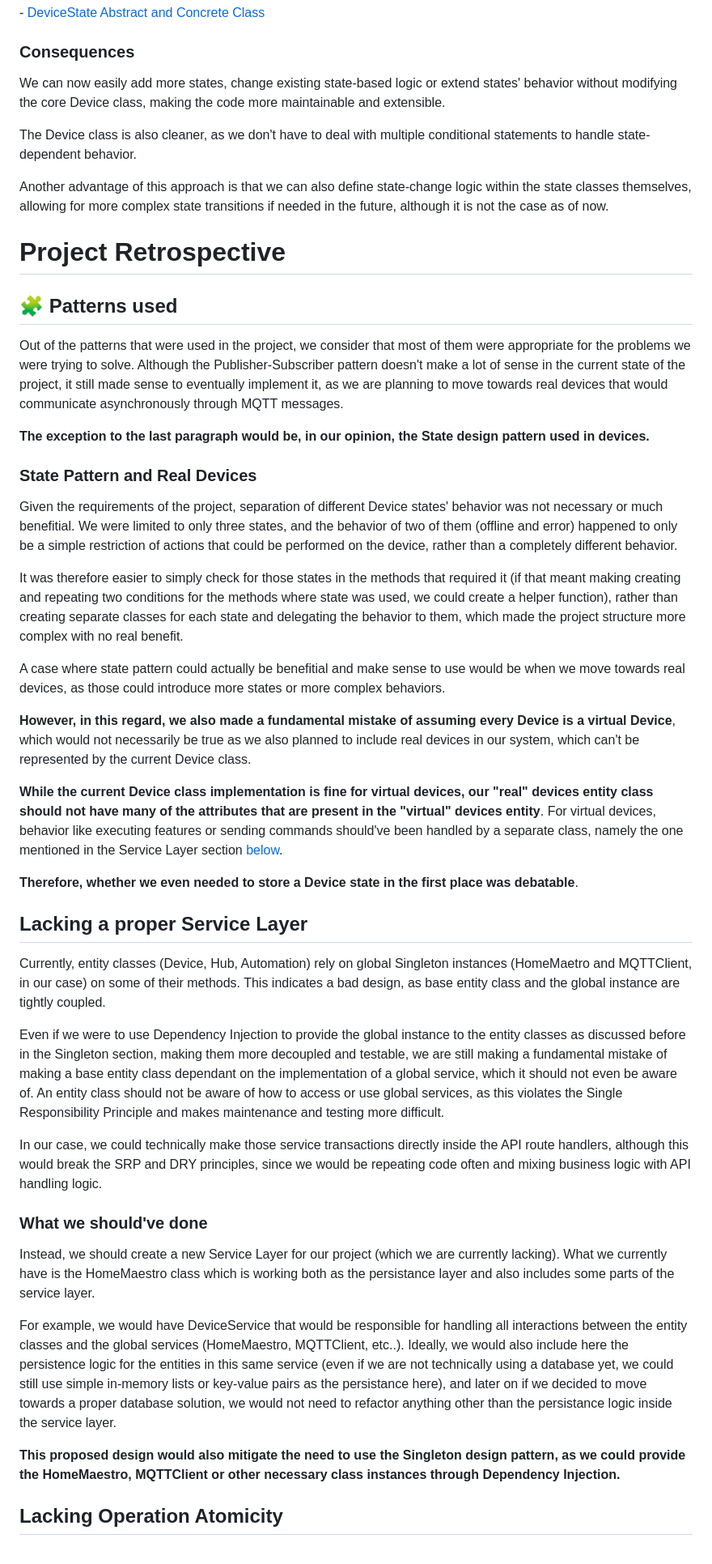
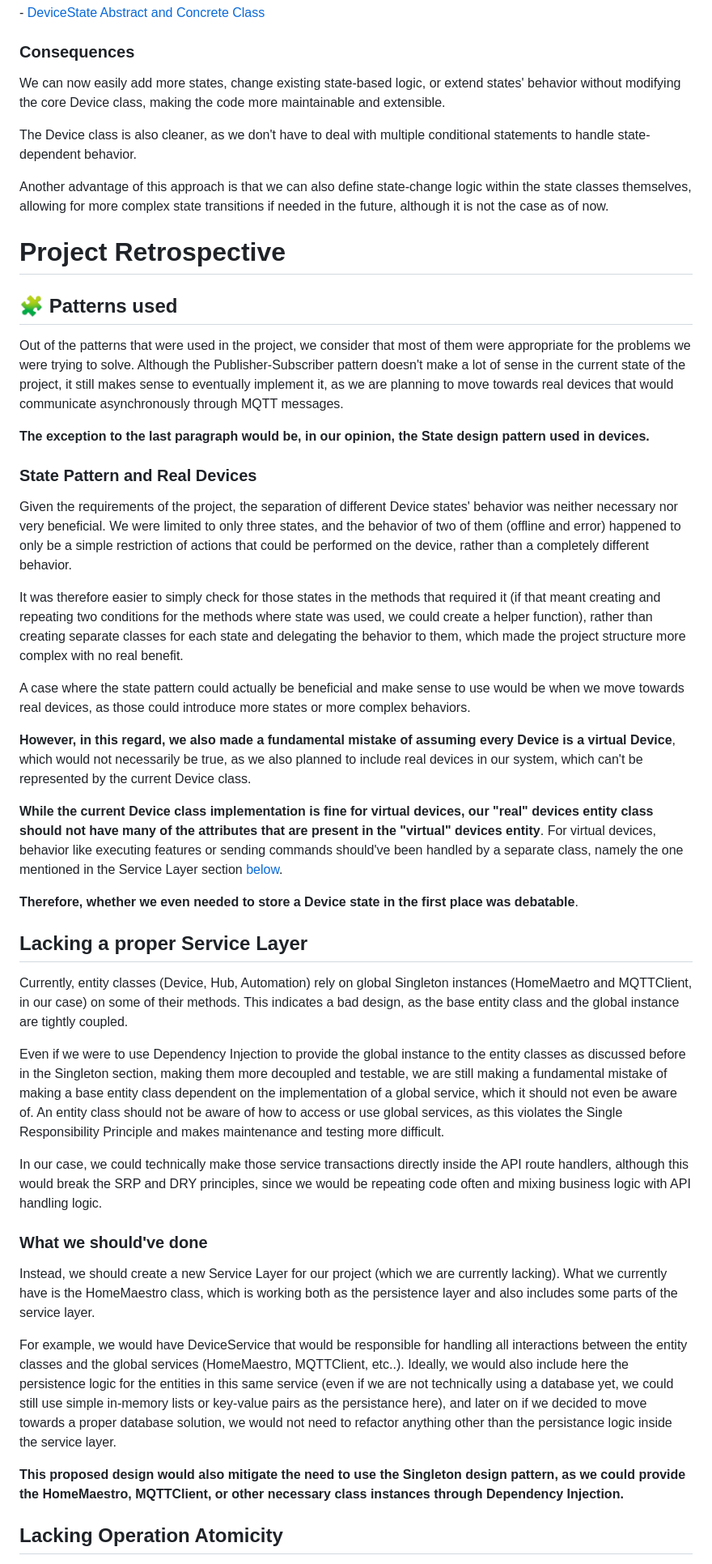
Before and after one commit to APimenta4/HomeMaestro-Design-Patterns, a Markdown page: REPORT.md, the part around one of its changes. Shown at 81% size. Rendered like a GitHub page.

Commit message:
docs: fix typos in REPORT.md

```diff
--- a/REPORT.md
+++ b/REPORT.md
@@ -329,7 +329,7 @@ We arrived at the following State classes:
 
 ### Consequences
 
-We can now easily add more states, change existing state-based logic or extend states' behavior without modifying the core Device class, making the code more maintainable and extensible.
+We can now easily add more states, change existing state-based logic, or extend states' behavior without modifying the core Device class, making the code more maintainable and extensible.
 
 The Device class is also cleaner, as we don't have to deal with multiple conditional statements to handle state-dependent behavior.
 
@@ -339,19 +339,19 @@ Another advantage of this approach is that we can also define state-change logic
 
 ## 🧩 Patterns used
 
-Out of the patterns that were used in the project, we consider that most of them were appropriate for the problems we were trying to solve. Although the Publisher-Subscriber pattern doesn't make a lot of sense in the current state of the project, it still made sense to eventually implement it, as we are planning to move towards real devices that would communicate asynchronously through MQTT messages.
+Out of the patterns that were used in the project, we consider that most of them were appropriate for the problems we were trying to solve. Although the Publisher-Subscriber pattern doesn't make a lot of sense in the current state of the project, it still makes sense to eventually implement it, as we are planning to move towards real devices that would communicate asynchronously through MQTT messages.
 
 **The exception to the last paragraph would be, in our opinion, the State design pattern used in devices.**
 
 ### State Pattern and Real Devices
 
-Given the requirements of the project, separation of different Device states' behavior was not necessary or much benefitial. We were limited to only three states, and the behavior of two of them (offline and error) happened to only be a simple restriction of actions that could be performed on the device, rather than a completely different behavior.
+Given the requirements of the project, the separation of different Device states' behavior was neither necessary nor very beneficial. We were limited to only three states, and the behavior of two of them (offline and error) happened to only be a simple restriction of actions that could be performed on the device, rather than a completely different behavior.
 
-It was therefore easier to simply check for those states in the methods that required it (if that meant making creating and repeating two conditions for the methods where state was used, we could create a helper function), rather than creating separate classes for each state and delegating the behavior to them, which made the project structure more complex with no real benefit.
+It was therefore easier to simply check for those states in the methods that required it (if that meant creating and repeating two conditions for the methods where state was used, we could create a helper function), rather than creating separate classes for each state and delegating the behavior to them, which made the project structure more complex with no real benefit.
 
-A case where state pattern could actually be benefitial and make sense to use would be when we move towards real devices, as those could introduce more states or more complex behaviors.
+A case where the state pattern could actually be beneficial and make sense to use would be when we move towards real devices, as those could introduce more states or more complex behaviors.
 
-**However, in this regard, we also made a fundamental mistake of assuming every Device is a virtual Device**, which would not necessarily be true as we also planned to include real devices in our system, which can't be represented by the current Device class.
+**However, in this regard, we also made a fundamental mistake of assuming every Device is a virtual Device**, which would not necessarily be true, as we also planned to include real devices in our system, which can't be represented by the current Device class.
 
 **While the current Device class implementation is fine for virtual devices, our "real" devices entity class should not have many of the attributes that are present in the "virtual" devices entity**. For virtual devices, behavior like executing features or sending commands should've been handled by a separate class, namely the one mentioned in the Service Layer section [below](#lacking-a-proper-service-layer).
 
@@ -359,19 +359,19 @@ A case where state pattern could actually be benefitial and make sense to use wo
 
 ## Lacking a proper Service Layer
 
-Currently, entity classes (Device, Hub, Automation) rely on global Singleton instances (HomeMaetro and MQTTClient, in our case) on some of their methods. This indicates a bad design, as base entity class and the global instance are tightly coupled.
+Currently, entity classes (Device, Hub, Automation) rely on global Singleton instances (HomeMaetro and MQTTClient, in our case) on some of their methods. This indicates a bad design, as the base entity class and the global instance are tightly coupled.
 
-Even if we were to use Dependency Injection to provide the global instance to the entity classes as discussed before in the Singleton section, making them more decoupled and testable, we are still making a fundamental mistake of making a base entity class dependant on the implementation of a global service, which it should not even be aware of. An entity class should not be aware of how to access or use global services, as this violates the Single Responsibility Principle and makes maintenance and testing more difficult.
+Even if we were to use Dependency Injection to provide the global instance to the entity classes as discussed before in the Singleton section, making them more decoupled and testable, we are still making a fundamental mistake of making a base entity class dependent on the implementation of a global service, which it should not even be aware of. An entity class should not be aware of how to access or use global services, as this violates the Single Responsibility Principle and makes maintenance and testing more difficult.
 
 In our case, we could technically make those service transactions directly inside the API route handlers, although this would break the SRP and DRY principles, since we would be repeating code often and mixing business logic with API handling logic.
 
 ### What we should've done
 
-Instead, we should create a new Service Layer for our project (which we are currently lacking). What we currently have is the HomeMaestro class which is working both as the persistance layer and also includes some parts of the service layer.
+Instead, we should create a new Service Layer for our project (which we are currently lacking). What we currently have is the HomeMaestro class, which is working both as the persistence layer and also includes some parts of the service layer.
 
 For example, we would have DeviceService that would be responsible for handling all interactions between the entity classes and the global services (HomeMaestro, MQTTClient, etc..). Ideally, we would also include here the persistence logic for the entities in this same service (even if we are not technically using a database yet, we could still use simple in-memory lists or key-value pairs as the persistance here), and later on if we decided to move towards a proper database solution, we would not need to refactor anything other than the persistance logic inside the service layer.
 
-**This proposed design would also mitigate the need to use the Singleton design pattern, as we could provide the HomeMaestro, MQTTClient or other necessary class instances through Dependency Injection.**
+**This proposed design would also mitigate the need to use the Singleton design pattern, as we could provide the HomeMaestro, MQTTClient, or other necessary class instances through Dependency Injection.**
 
 ## Lacking Operation Atomicity
 
```
Also changed, not shown: other parts of REPORT.md (+32 -32 lines).
